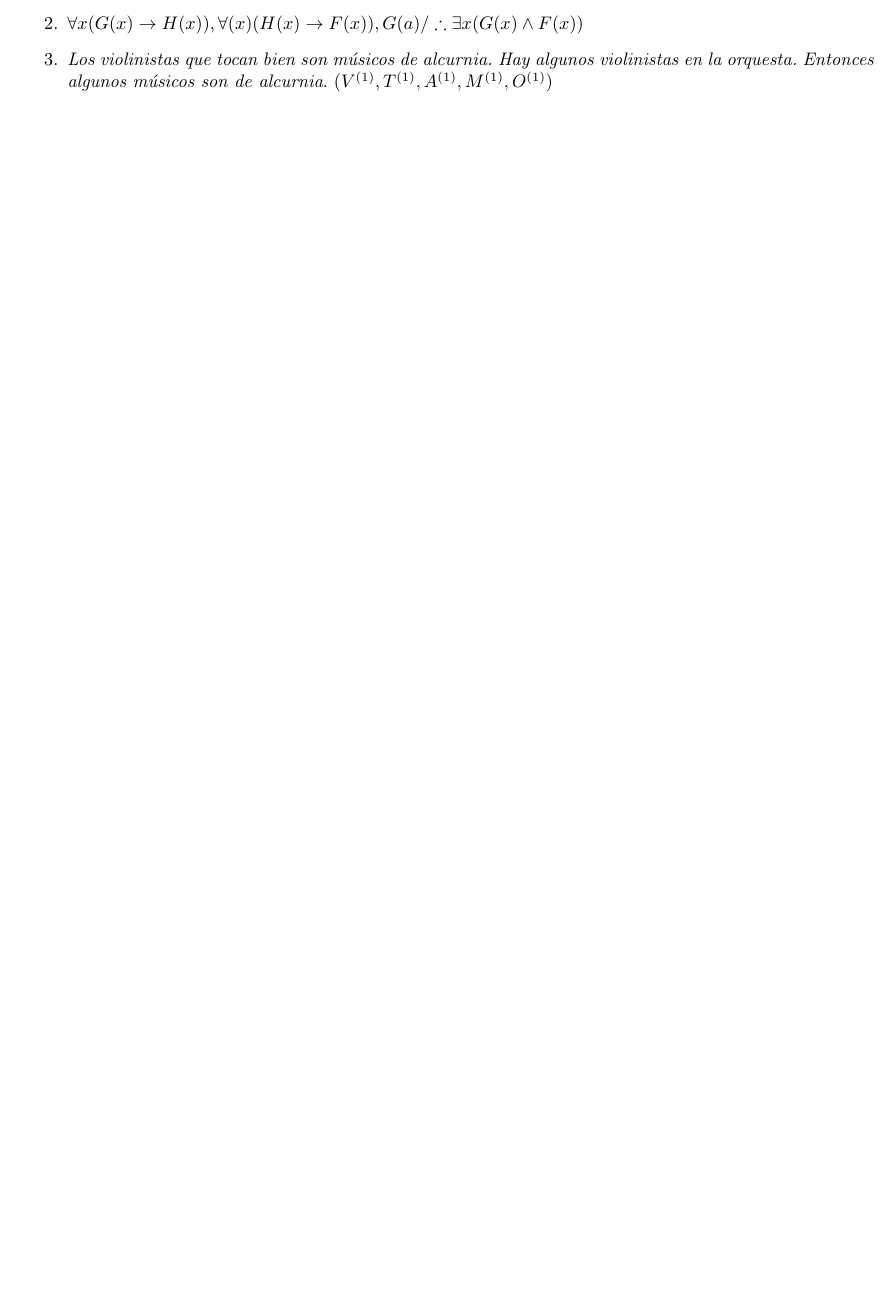
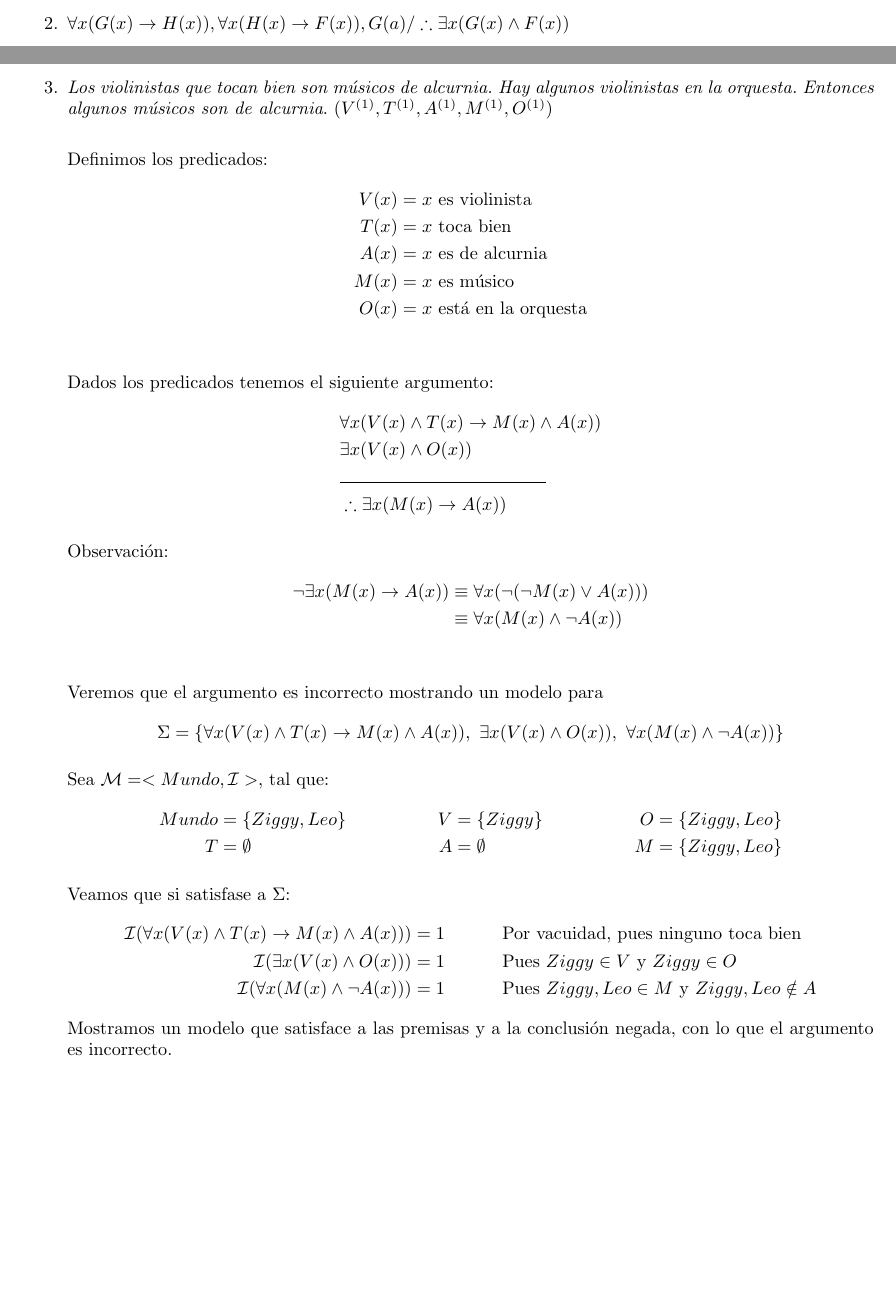
Before and after one commit to DiegoMendezMedina/LogicaComputacional, a LaTeX problem sheet (Tareas/Semanales/08/semanal08.tex): part of the page before the commit and two parts of pages 2 and 3 of 3 after it, the two joined at a grey line, cut so that both start at the same text, the shorter picture padded with empty space. Compiled offline with pdfLaTeX.

Commit message:
Semanal 08

```diff
--- a/Tareas/Semanales/08/semanal08.tex
+++ b/Tareas/Semanales/08/semanal08.tex
@@ -12,6 +12,9 @@
 \usepackage{amsthm}
 \usepackage{amssymb}
 \usepackage{listings}
+
+\newcommand{\m}{\mathcal{M} }
+\newcommand{\I}{\mathcal{I} }
 
 \title{%
   Ejercicio Semanal 8\\
@@ -36,2 +83,6 @@ contraejemplo.
   G(a)/\therefore \exists x(G(x) \land F(x))$
 
+  \hfill\break
+  Sea $\m$ un modelo de $\{\forall x(G(x)\rightarrow H(x)),\
+  \forall x(H(x)\rightarrow F(x)),\ G(a)\}$, entonces:
+  \begin{align*}
@@ -39,7 +117,53 @@ contraejemplo.
+  \newpage
   %3
 \item \textit{Los violinistas que tocan bien son músicos de alcurnia. Hay
   algunos violinistas en la orquesta. Entonces algunos músicos son de
   alcurnia}.\rmfamily $\ (V^{(1)}, T^{(1)}, A^{(1)}, M^{(1)}, O^{(1)})$
 
+  \hfill\break
+  Definimos los predicados:
+  \begin{align*}
+    V(x) &= x \text{ es violinista}\\
+    T(x) &= x \text{ toca bien}\\
+    A(x) &= x \text{ es de alcurnia}\\
+    M(x) &= x \text{ es músico}\\
+    O(x) &= x \text{ está en la orquesta}\\
+  \end{align*}
+
+  Dados los predicados tenemos el siguiente argumento:
+  \begin{align*}
+    &\forall x(V(x)\land T(x)\rightarrow M(x)\land A(x)) \\
+    &\exists x(V(x)\land O(x))\\
+    &\text{\rule{4cm}{0.01cm}}\\
+    &\therefore \exists x(M(x)\rightarrow A(x))
+  \end{align*}
+
+  Observación:
+  \begin{align*}
+    \neg \exists x(M(x)\rightarrow A(x)) &\equiv \forall x(\neg(\neg M(x)\lor A(x)))\\
+    &\equiv \forall x(M(x)\land \neg A(x))\\
+  \end{align*}
+
+  Veremos que el argumento es incorrecto mostrando un modelo para
+  $$\Sigma = \{\forall x(V(x)\land T(x)\rightarrow M(x)\land A(x)),\
+  \exists x(V(x)\land O(x)),\ \forall x(M(x)\land \neg A(x))\}$$
+
+  Sea $\m = <Mundo, \I>$, tal que:
+  \begin{align*}
+    Mundo &= \{ Ziggy, Leo\} & V &= \{Ziggy\} & O &= \{Ziggy, Leo\}\\
+    T &= \emptyset & A &= \emptyset & M &= \{Ziggy, Leo\}
+  \end{align*}
+
+  Veamos que si satisfase a $\Sigma$:
+  \begin{align*}
+    \I(\forall x(V(x)\land T(x)\rightarrow M(x)\land A(x))) &= 1 &
+    &\text{Por vacuidad, pues ninguno toca bien}\\
+    \I(\exists x(V(x)\land O(x))) &= 1 & &\text{Pues $Ziggy\in V$ y
+      $Ziggy\in O$} \\
+    \I(\forall x(M(x)\land \neg A(x))) &= 1 & &\text{Pues
+      $Ziggy, Leo\in M$ y $Ziggy, Leo\notin A$}
+  \end{align*}
+  Mostramos un modelo que satisface a las premisas y a la conclusión negada,
+  con lo que el argumento es incorrecto.
 \end{enumerate}
 \end{document}
```
Also changed, not shown: Tareas/Semanales/08/semanal08.pdf, Tareas/Semanales/08/semanal08.tex (73 more changed lines).
